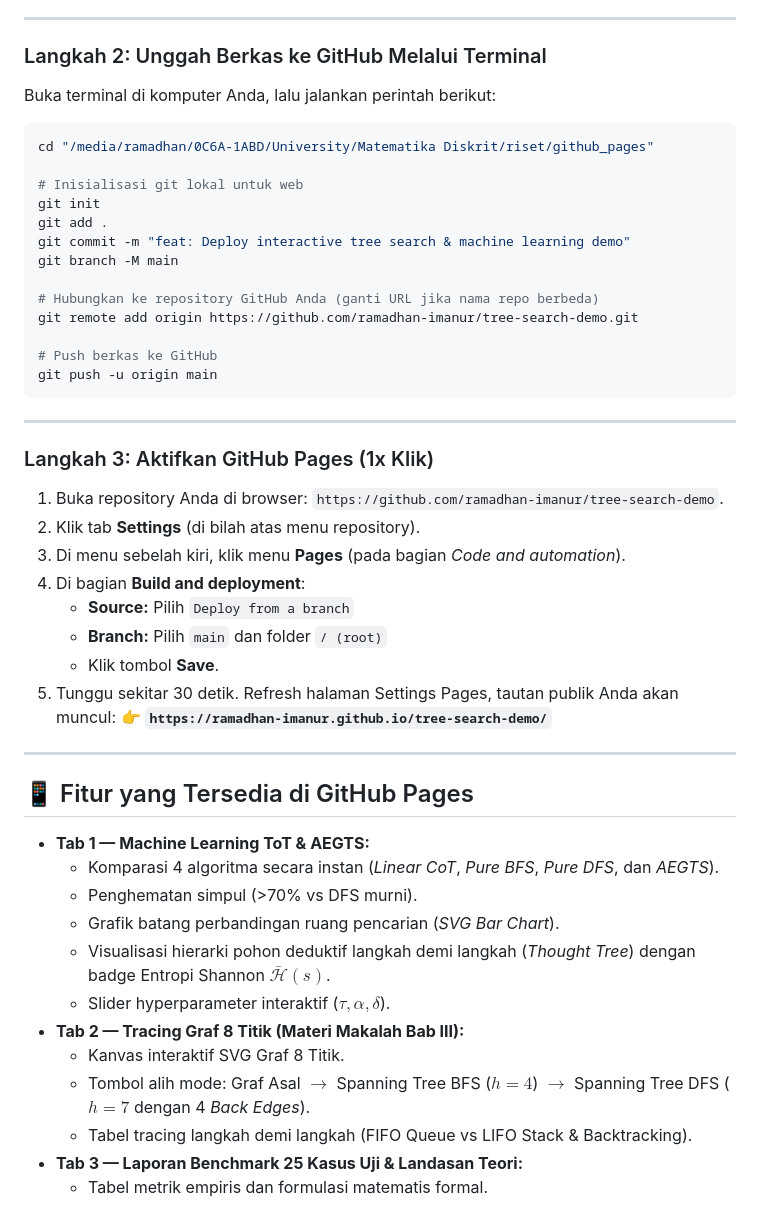
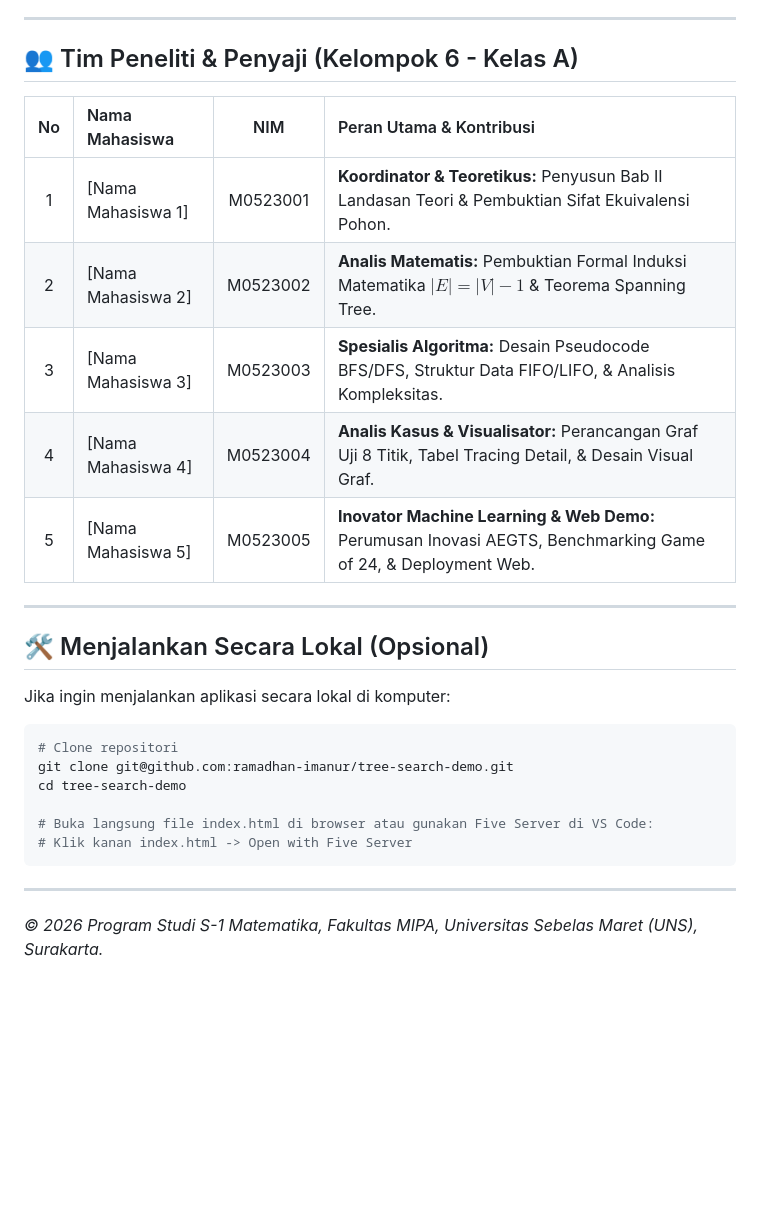
Before and after one commit to ramadhan-imanur/tree-search-demo, a Markdown page: README.md, the part around one of its changes. Drawn GitHub-style; blank space fills up the shorter version.

````diff
--- a/README.md
+++ b/README.md
@@ -24,50 +54,29 @@
 
 ---
 
-### Langkah 2: Unggah Berkas ke GitHub Melalui Terminal
-Buka terminal di komputer Anda, lalu jalankan perintah berikut:
+## 👥 Tim Peneliti & Penyaji (Kelompok 6 - Kelas A)
 
+| No | Nama Mahasiswa | NIM | Peran Utama & Kontribusi |
+| :---: | :--- | :---: | :--- |
+| 1 | [Nama Mahasiswa 1] | M0523001 | **Koordinator & Teoretikus:** Penyusun Bab II Landasan Teori & Pembuktian Sifat Ekuivalensi Pohon. |
+| 2 | [Nama Mahasiswa 2] | M0523002 | **Analis Matematis:** Pembuktian Formal Induksi Matematika $|E| = |V| - 1$ & Teorema Spanning Tree. |
+| 3 | [Nama Mahasiswa 3] | M0523003 | **Spesialis Algoritma:** Desain Pseudocode BFS/DFS, Struktur Data FIFO/LIFO, & Analisis Kompleksitas. |
+| 4 | [Nama Mahasiswa 4] | M0523004 | **Analis Kasus & Visualisator:** Perancangan Graf Uji 8 Titik, Tabel Tracing Detail, & Desain Visual Graf. |
+| 5 | [Nama Mahasiswa 5] | M0523005 | **Inovator Machine Learning & Web Demo:** Perumusan Inovasi AEGTS, Benchmarking Game of 24, & Deployment Web. |
+
+---
+
+## 🛠️ Menjalankan Secara Lokal (Opsional)
+
+Jika ingin menjalankan aplikasi secara lokal di komputer:
 ```bash
-cd "/media/ramadhan/0C6A-1ABD/University/Matematika Diskrit/riset/github_pages"
+# Clone repositori
+git clone git@github.com:ramadhan-imanur/tree-search-demo.git
+cd tree-search-demo
 
-# Inisialisasi git lokal untuk web
-git init
-git add .
-git commit -m "feat: Deploy interactive tree search & machine learning demo"
-git branch -M main
-
-# Hubungkan ke repository GitHub Anda (ganti URL jika nama repo berbeda)
-git remote add origin https://github.com/ramadhan-imanur/tree-search-demo.git
-
-# Push berkas ke GitHub
-git push -u origin main
+# Buka langsung file index.html di browser atau gunakan Five Server di VS Code:
+# Klik kanan index.html -> Open with Five Server
 ```
 
 ---
-
-### Langkah 3: Aktifkan GitHub Pages (1x Klik)
-1. Buka repository Anda di browser: `https://github.com/ramadhan-imanur/tree-search-demo`.
-2. Klik tab **Settings** (di bilah atas menu repository).
-3. Di menu sebelah kiri, klik menu **Pages** (pada bagian *Code and automation*).
-4. Di bagian **Build and deployment**:
-   * **Source:** Pilih `Deploy from a branch`
-   * **Branch:** Pilih `main` dan folder `/ (root)`
-   * Klik tombol **Save**.
-5. Tunggu sekitar 30 detik. Refresh halaman Settings Pages, tautan publik Anda akan muncul:
-   👉 **`https://ramadhan-imanur.github.io/tree-search-demo/`**
-
----
-
-## 📱 Fitur yang Tersedia di GitHub Pages
-* **Tab 1 — Machine Learning ToT & AEGTS:**
-  * Komparasi 4 algoritma secara instan (*Linear CoT*, *Pure BFS*, *Pure DFS*, dan *AEGTS*).
-  * Penghematan simpul (>70% vs DFS murni).
-  * Grafik batang perbandingan ruang pencarian (*SVG Bar Chart*).
-  * Visualisasi hierarki pohon deduktif langkah demi langkah (*Thought Tree*) dengan badge Entropi Shannon $\bar{\mathcal{H}}(s)$.
-  * Slider hyperparameter interaktif ($\tau, \alpha, \delta$).
-* **Tab 2 — Tracing Graf 8 Titik (Materi Makalah Bab III):**
-  * Kanvas interaktif SVG Graf 8 Titik.
-  * Tombol alih mode: Graf Asal $\to$ Spanning Tree BFS ($h=4$) $\to$ Spanning Tree DFS ($h=7$ dengan 4 *Back Edges*).
-  * Tabel tracing langkah demi langkah (FIFO Queue vs LIFO Stack & Backtracking).
-* **Tab 3 — Laporan Benchmark 25 Kasus Uji & Landasan Teori:**
-  * Tabel metrik empiris dan formulasi matematis formal.
+*© 2026 Program Studi S-1 Matematika, Fakultas MIPA, Universitas Sebelas Maret (UNS), Surakarta.*
````
Also changed, not shown: other parts of README.md (+45 -15 lines).
